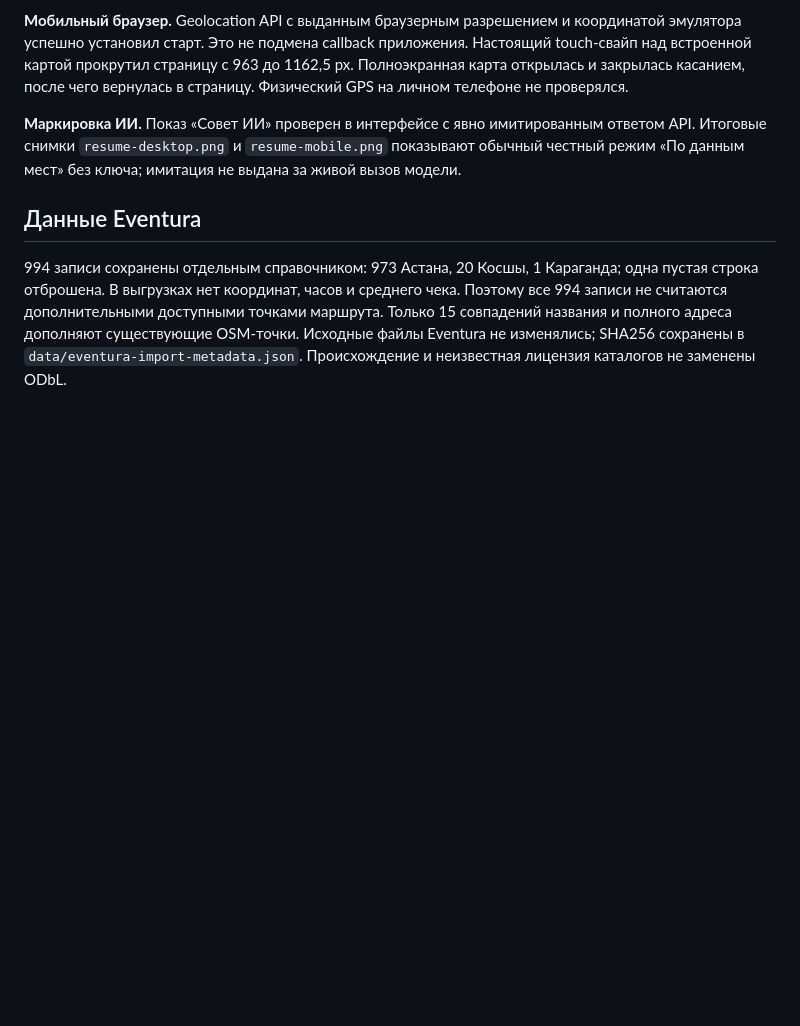
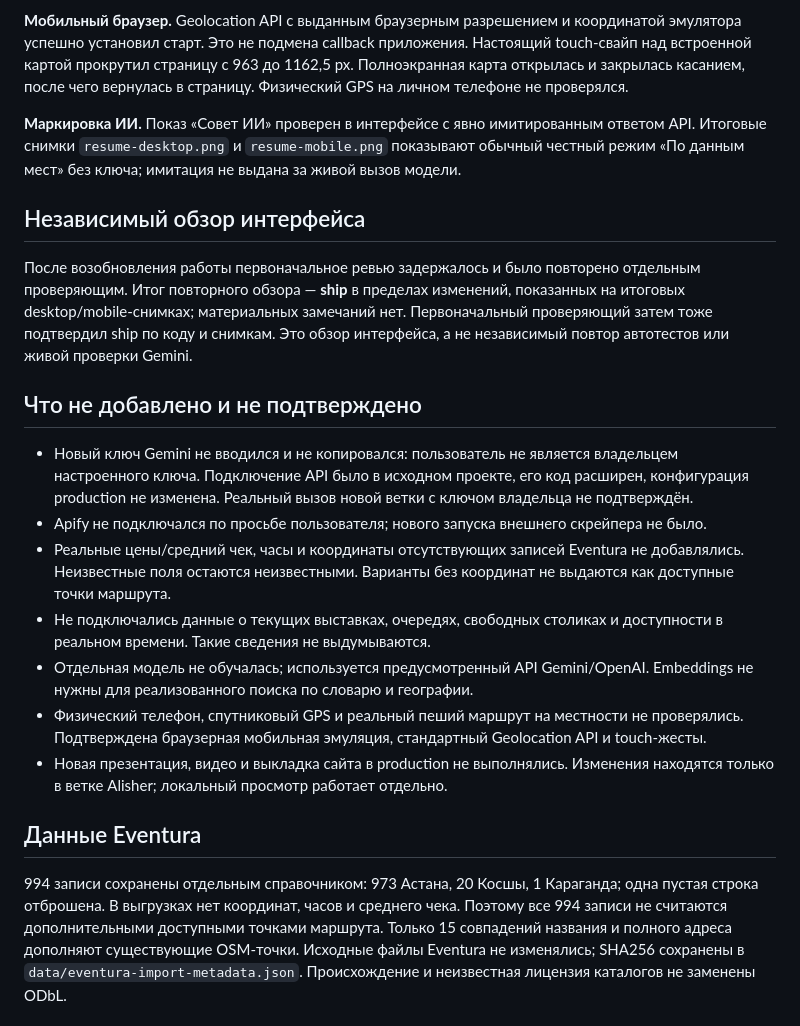
Before and after one commit to Azalytical/ascension-smartwalk, a Markdown page: docs/smartcity-branch-verification.md, the part around the change. Drawn GitHub-style; blank space fills up the shorter version.

Commit message:
Document verification outcomes and remaining integration limits

```diff
--- a/docs/smartcity-branch-verification.md
+++ b/docs/smartcity-branch-verification.md
@@ -36,6 +36,20 @@
 
 **Маркировка ИИ.** Показ «Совет ИИ» проверен в интерфейсе с явно имитированным ответом API. Итоговые снимки `resume-desktop.png` и `resume-mobile.png` показывают обычный честный режим «По данным мест» без ключа; имитация не выдана за живой вызов модели.
 
+## Независимый обзор интерфейса
+
+После возобновления работы первоначальное ревью задержалось и было повторено отдельным проверяющим. Итог повторного обзора — **ship** в пределах изменений, показанных на итоговых desktop/mobile-снимках; материальных замечаний нет. Первоначальный проверяющий затем тоже подтвердил ship по коду и снимкам. Это обзор интерфейса, а не независимый повтор автотестов или живой проверки Gemini.
+
+## Что не добавлено и не подтверждено
+
+- Новый ключ Gemini не вводился и не копировался: пользователь не является владельцем настроенного ключа. Подключение API было в исходном проекте, его код расширен, конфигурация production не изменена. Реальный вызов новой ветки с ключом владельца не подтверждён.
+- Apify не подключался по просьбе пользователя; нового запуска внешнего скрейпера не было.
+- Реальные цены/средний чек, часы и координаты отсутствующих записей Eventura не добавлялись. Неизвестные поля остаются неизвестными. Варианты без координат не выдаются как доступные точки маршрута.
+- Не подключались данные о текущих выставках, очередях, свободных столиках и доступности в реальном времени. Такие сведения не выдумываются.
+- Отдельная модель не обучалась; используется предусмотренный API Gemini/OpenAI. Embeddings не нужны для реализованного поиска по словарю и географии.
+- Физический телефон, спутниковый GPS и реальный пеший маршрут на местности не проверялись. Подтверждена браузерная мобильная эмуляция, стандартный Geolocation API и touch-жесты.
+- Новая презентация, видео и выкладка сайта в production не выполнялись. Изменения находятся только в ветке Alisher; локальный просмотр работает отдельно.
+
 ## Данные Eventura
 
 994 записи сохранены отдельным справочником: 973 Астана, 20 Косшы, 1 Караганда; одна пустая строка отброшена. В выгрузках нет координат, часов и среднего чека. Поэтому все 994 записи не считаются дополнительными доступными точками маршрута. Только 15 совпадений названия и полного адреса дополняют существующие OSM-точки. Исходные файлы Eventura не изменялись; SHA256 сохранены в `data/eventura-import-metadata.json`. Происхождение и неизвестная лицензия каталогов не заменены ODbL.
```
